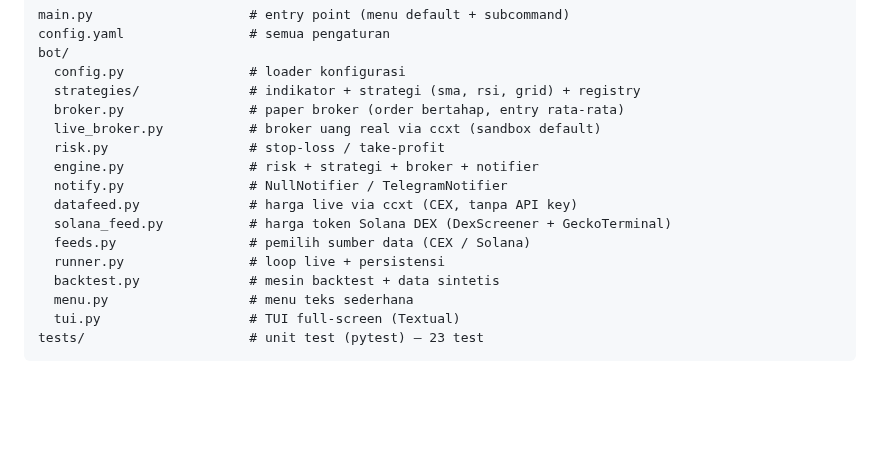
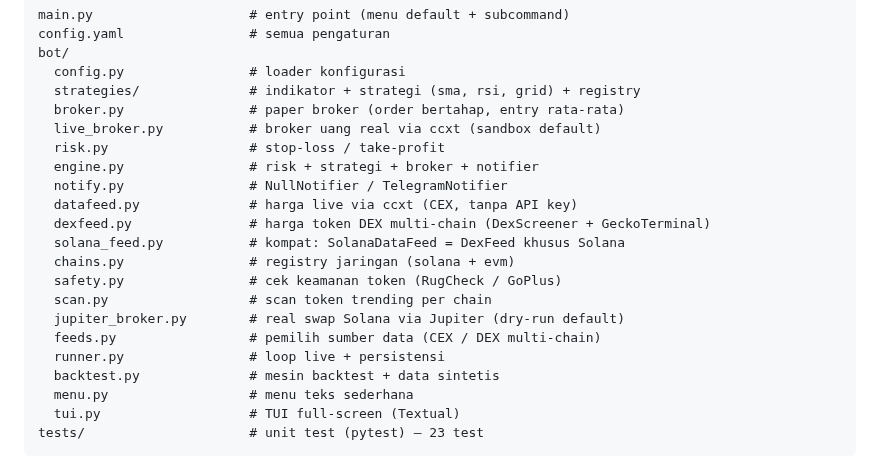
Before and after one commit to llianified/llnx, a Markdown page: README.md, the part around one of its changes. Rendered like a GitHub page; blank space fills up the shorter version.

```diff
--- a/README.md
+++ b/README.md
@@ -112,8 +149,13 @@ bot/
   engine.py                # risk + strategi + broker + notifier
   notify.py                # NullNotifier / TelegramNotifier
   datafeed.py              # harga live via ccxt (CEX, tanpa API key)
-  solana_feed.py           # harga token Solana DEX (DexScreener + GeckoTerminal)
-  feeds.py                 # pemilih sumber data (CEX / Solana)
+  dexfeed.py               # harga token DEX multi-chain (DexScreener + GeckoTerminal)
+  solana_feed.py           # kompat: SolanaDataFeed = DexFeed khusus Solana
+  chains.py                # registry jaringan (solana + evm)
+  safety.py                # cek keamanan token (RugCheck / GoPlus)
+  scan.py                  # scan token trending per chain
+  jupiter_broker.py        # real swap Solana via Jupiter (dry-run default)
+  feeds.py                 # pemilih sumber data (CEX / DEX multi-chain)
   runner.py                # loop live + persistensi
   backtest.py              # mesin backtest + data sintetis
   menu.py                  # menu teks sederhana
```
Also changed, not shown: other parts of README.md (+37 -0 lines), docs/tui_multichain.png (added), 18 other files.
